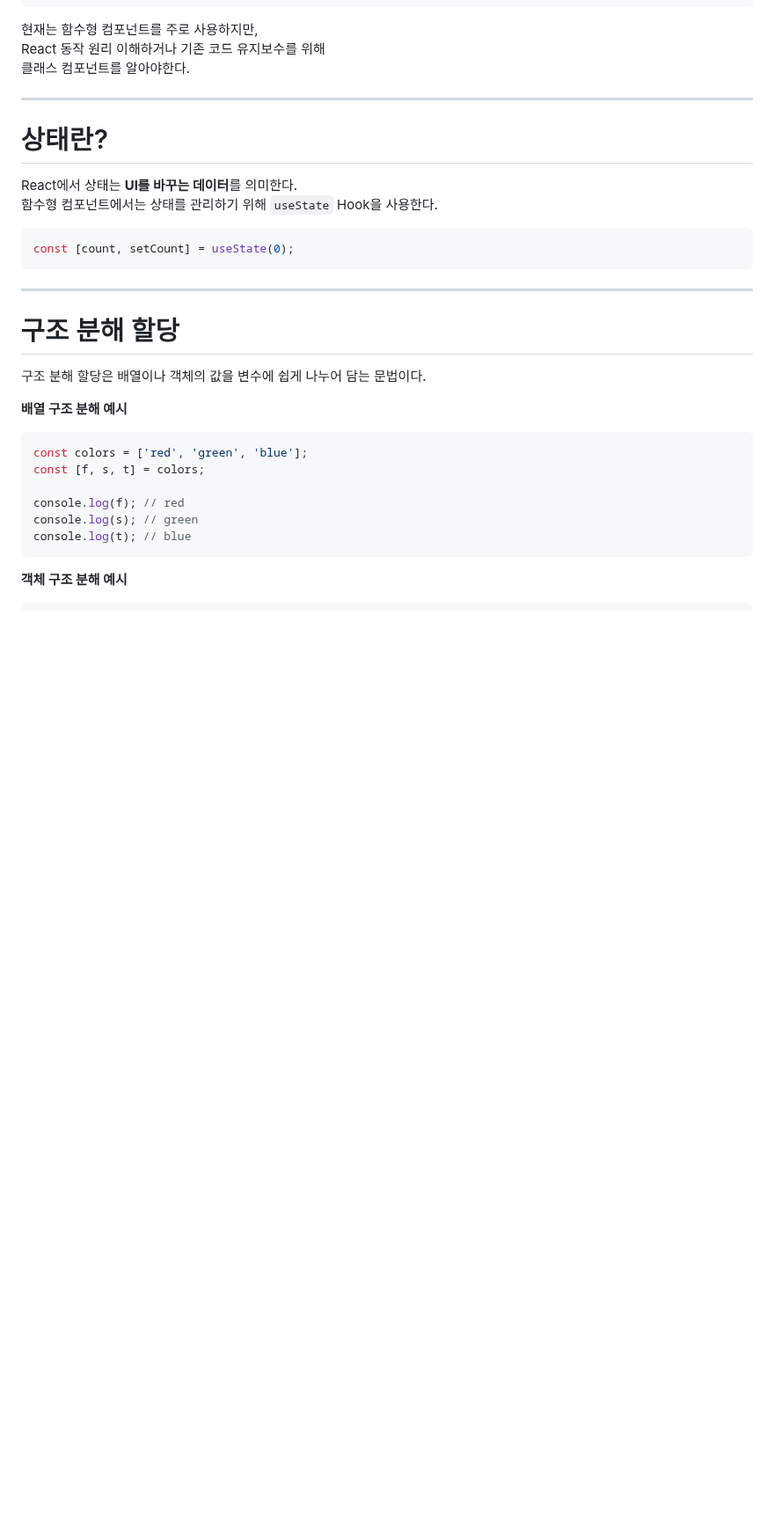
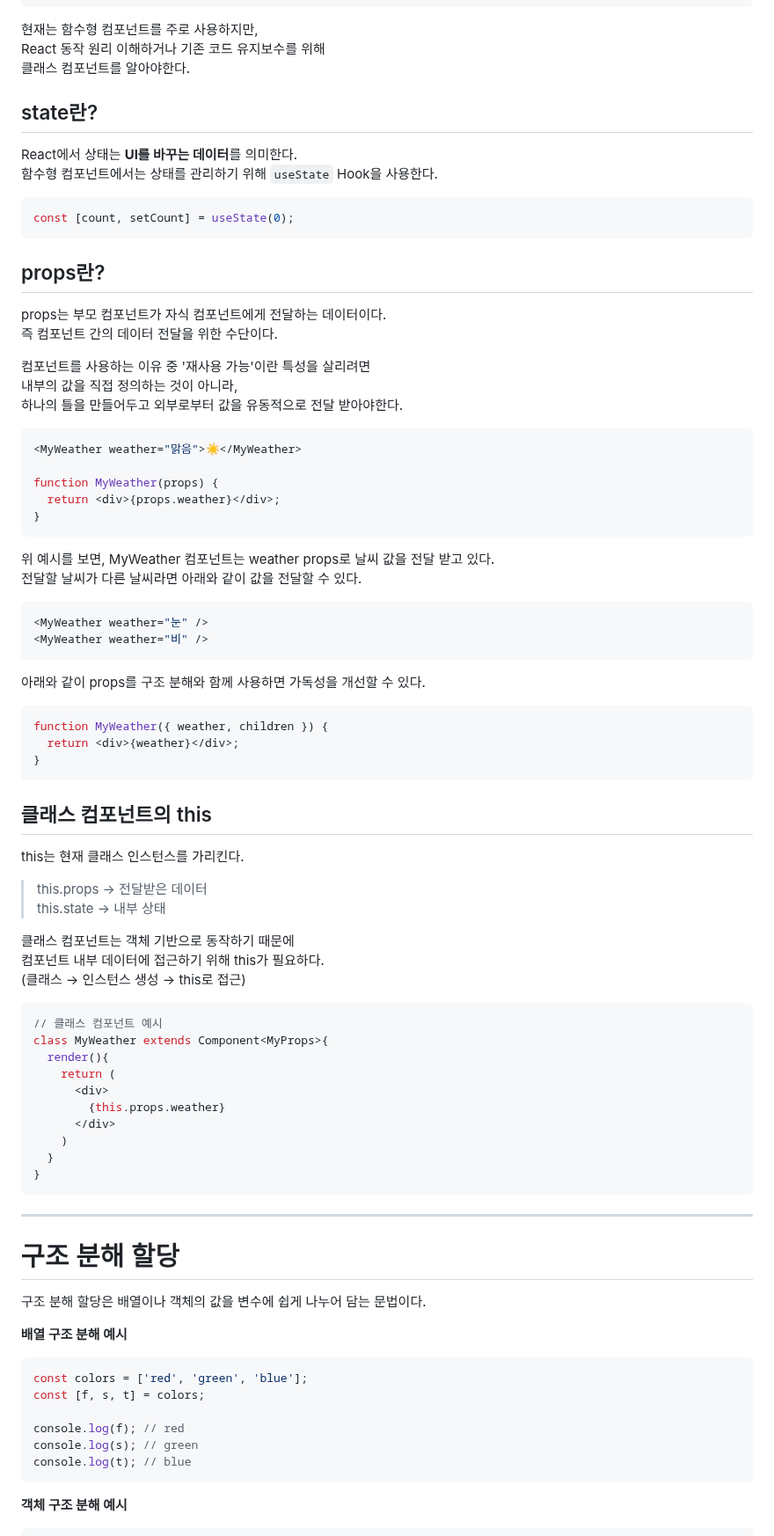
Before and after one commit to nogglee/programmers-devcourse, a Markdown page: 06. 프론트 기초/26-03-19 React 구성 요소/learning-log.md, the part around the change. Shown at 88% size. GitHub-like rendering; blank space fills up the shorter version.

Commit message:
docs: React 컴포넌트 학습 내용 추가

````diff
--- a/06. 프론트 기초/26-03-19 React 구성 요소/learning-log.md
+++ b/06. 프론트 기초/26-03-19 React 구성 요소/learning-log.md
@@ -27,15 +27,70 @@ function App() {
 React 동작 원리 이해하거나 기존 코드 유지보수를 위해
 클래스 컴포넌트를 알아야한다.
 
----
-
-# 상태란?
+## state란?
 
 React에서 상태는 **UI를 바꾸는 데이터**를 의미한다.
 함수형 컴포넌트에서는 상태를 관리하기 위해 `useState` Hook을 사용한다.
 
 ```ts
 const [count, setCount] = useState(0);
+```
+
+## props란?
+
+props는 부모 컴포넌트가 자식 컴포넌트에게 전달하는 데이터이다.
+즉 컴포넌트 간의 데이터 전달을 위한 수단이다.
+
+컴포넌트를 사용하는 이유 중 '재사용 가능'이란 특성을 살리려면
+내부의 값을 직접 정의하는 것이 아니라,
+하나의 틀을 만들어두고 외부로부터 값을 유동적으로 전달 받아야한다.
+
+```ts
+<MyWeather weather="맑음">☀️</MyWeather>
+
+function MyWeather(props) {
+  return <div>{props.weather}</div>;
+}
+```
+
+위 예시를 보면, MyWeather 컴포넌트는 weather props로 날씨 값을 전달 받고 있다.
+전달할 날씨가 다른 날씨라면 아래와 같이 값을 전달할 수 있다.
+
+```ts
+<MyWeather weather="눈" />
+<MyWeather weather="비" />
+```
+
+아래와 같이 props를 구조 분해와 함께 사용하면 가독성을 개선할 수 있다.
+
+```ts
+function MyWeather({ weather, children }) {
+  return <div>{weather}</div>;
+}
+```
+
+## 클래스 컴포넌트의 this
+
+this는 현재 클래스 인스턴스를 가리킨다.
+
+> this.props → 전달받은 데이터
+> this.state → 내부 상태
+
+클래스 컴포넌트는 객체 기반으로 동작하기 때문에
+컴포넌트 내부 데이터에 접근하기 위해 this가 필요하다.
+(클래스 → 인스턴스 생성 → this로 접근)
+
+```ts
+// 클래스 컴포넌트 예시
+class MyWeather extends Component<MyProps>{
+  render(){
+    return (
+      <div>
+        {this.props.weather}
+      </div>
+    )
+  }
+}
 ```
 
 ---
````
